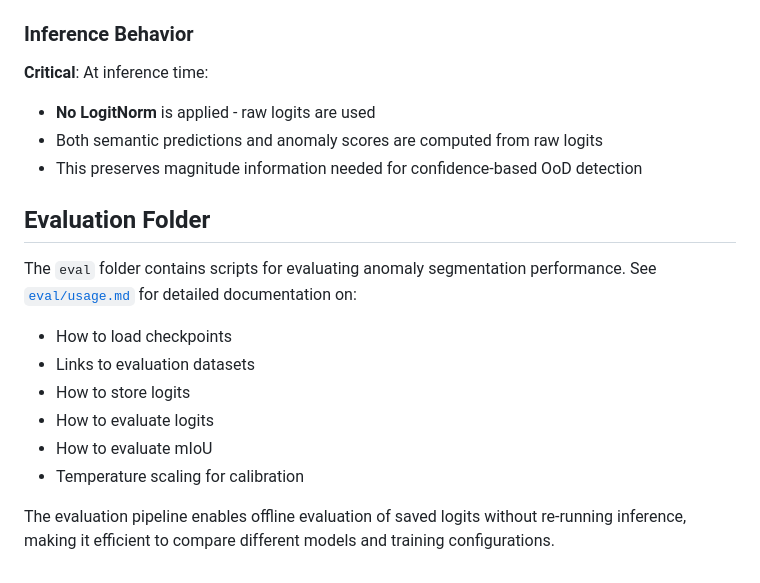
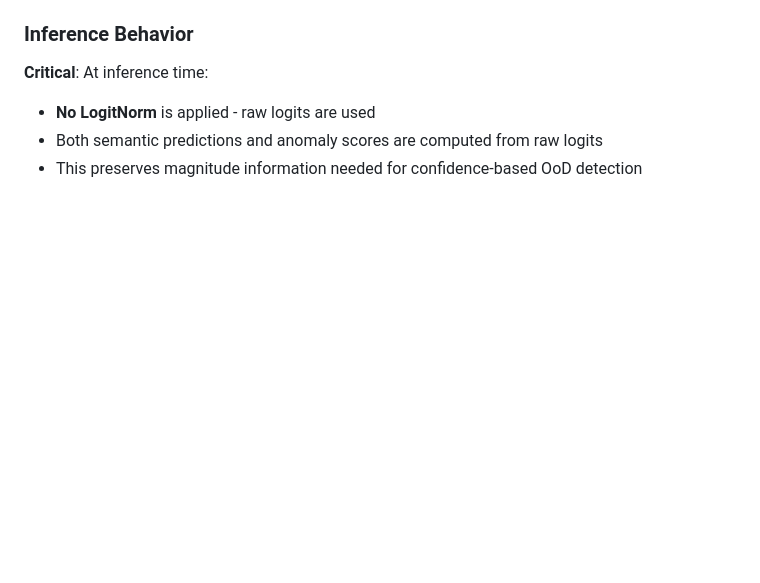
Before and after one commit to CarineGhanem/anomaly-segmentation-project, a Markdown page: eomt/README.md, the part around one of its changes. Rendered like a GitHub page; blank space fills up the shorter version.

```diff
--- a/eomt/README.md
+++ b/eomt/README.md
@@ -172,16 +172,3 @@ Where:
 - **No LogitNorm** is applied - raw logits are used
 - Both semantic predictions and anomaly scores are computed from raw logits
 - This preserves magnitude information needed for confidence-based OoD detection
-
-## Evaluation Folder
-
-The `eval` folder contains scripts for evaluating anomaly segmentation performance. See [`eval/usage.md`](eval/usage.md) for detailed documentation on:
-
-- How to load checkpoints
-- Links to evaluation datasets
-- How to store logits
-- How to evaluate logits
-- How to evaluate mIoU
-- Temperature scaling for calibration
-
-The evaluation pipeline enables offline evaluation of saved logits without re-running inference, making it efficient to compare different models and training configurations.
```
Also changed, not shown: other parts of eomt/README.md (+1 -1 lines), eomt/eval/usage.md (+3 -33 lines), eval/README.md (+0 -7 lines).
